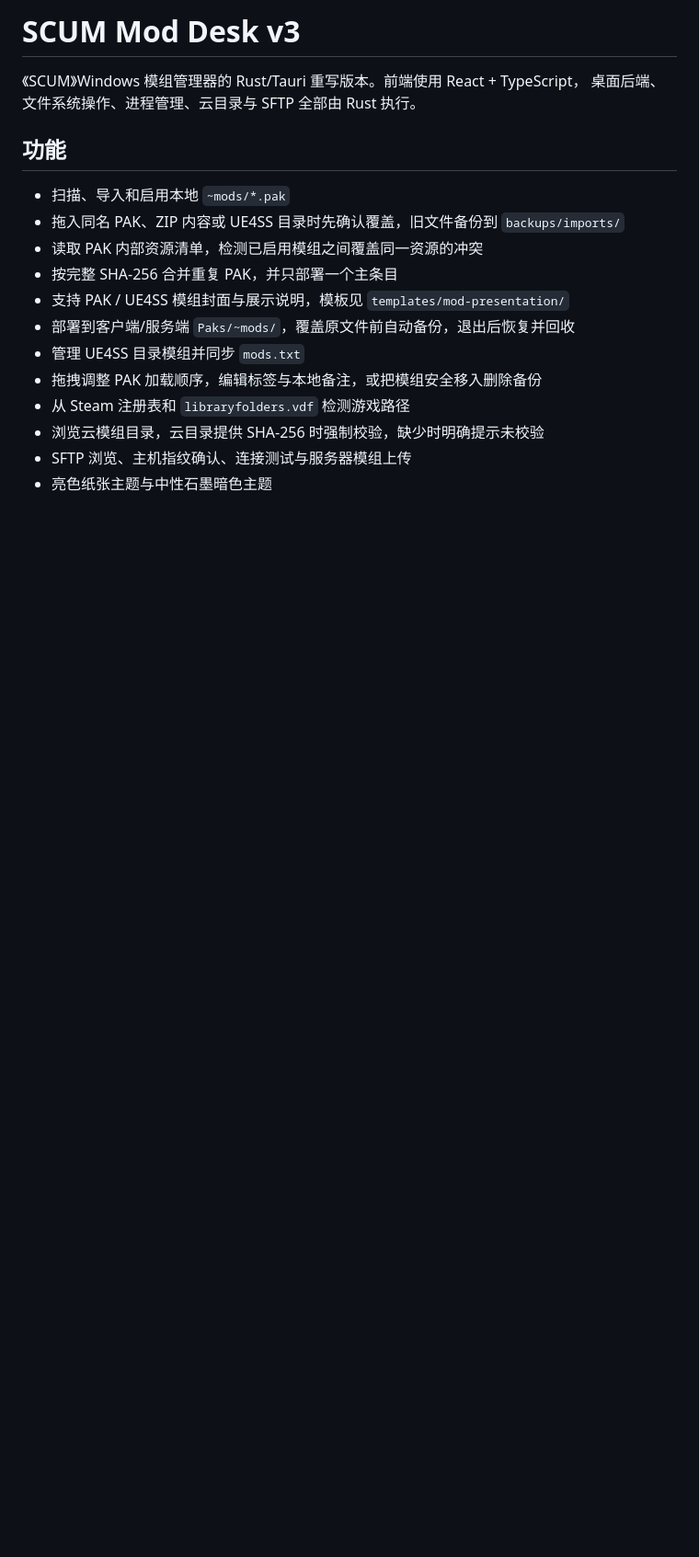
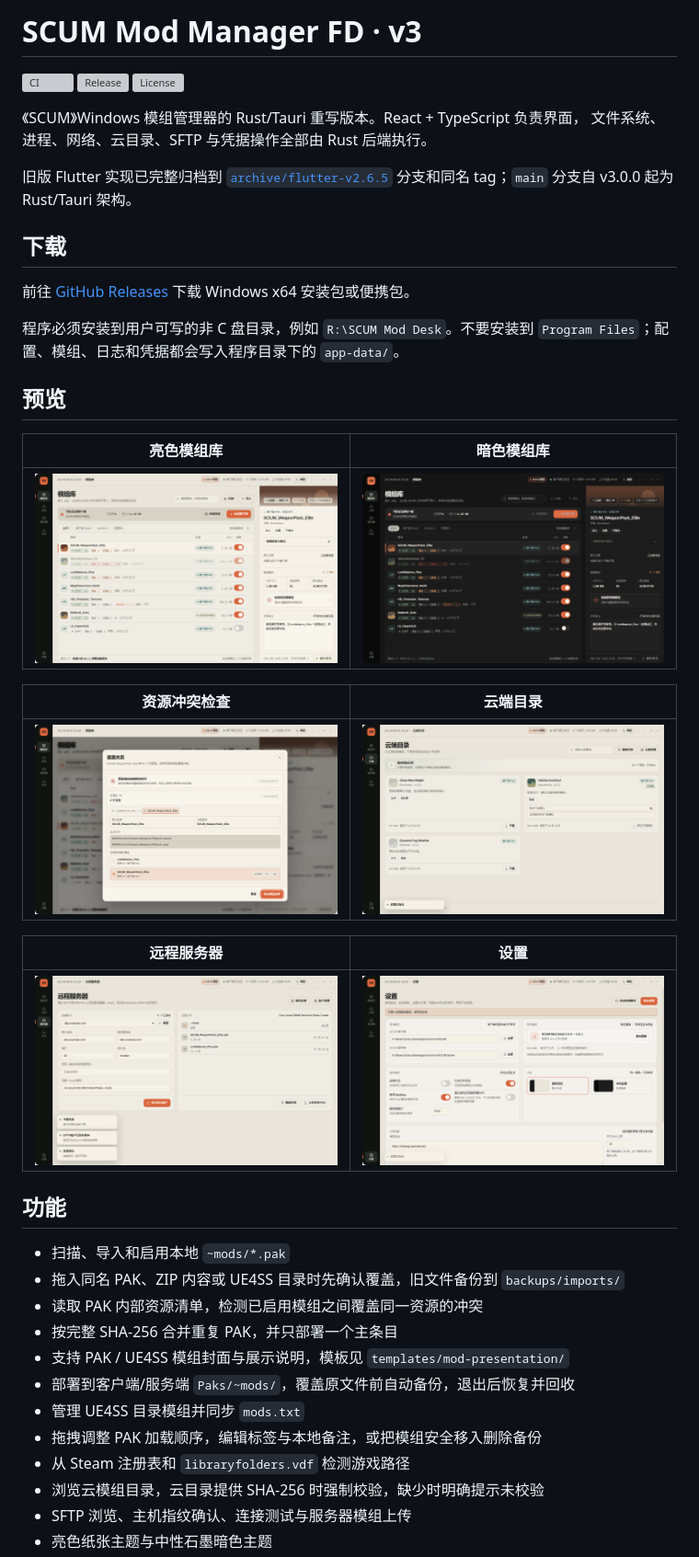
Before and after one commit to LHuiMeng/SCUM-Mod-Manager-FD, a Markdown page: README.md, the part around the change. Shown at 92% size. GitHub-like rendering; pictures changed too: docs/screenshots/cloud.png (added), docs/screenshots/conflict.png (added), docs/screenshots/library-dark.png (added); blank space fills up the shorter version; grey boxes are pictures that could not be loaded.

Commit message:
feat: 迁移至 Rust/Tauri 并补充发布预览

```diff
--- a/README.md
+++ b/README.md
@@ -1,7 +1,37 @@
-# SCUM Mod Desk v3
+# SCUM Mod Manager FD · v3
 
-《SCUM》Windows 模组管理器的 Rust/Tauri 重写版本。前端使用 React + TypeScript，
-桌面后端、文件系统操作、进程管理、云目录与 SFTP 全部由 Rust 执行。
+[![CI](https://github.com/LHuiMeng/SCUM-Mod-Manager-FD/actions/workflows/ci.yml/badge.svg)](https://github.com/LHuiMeng/SCUM-Mod-Manager-FD/actions/workflows/ci.yml)
+[![Release](https://img.shields.io/github/v/release/LHuiMeng/SCUM-Mod-Manager-FD?display_name=tag&label=release)](https://github.com/LHuiMeng/SCUM-Mod-Manager-FD/releases/latest)
+[![License](https://img.shields.io/github/license/LHuiMeng/SCUM-Mod-Manager-FD)](LICENSE)
+
+《SCUM》Windows 模组管理器的 Rust/Tauri 重写版本。React + TypeScript 负责界面，
+文件系统、进程、网络、云目录、SFTP 与凭据操作全部由 Rust 后端执行。
+
+旧版 Flutter 实现已完整归档到
+[`archive/flutter-v2.6.5`](https://github.com/LHuiMeng/SCUM-Mod-Manager-FD/tree/archive/flutter-v2.6.5)
+分支和同名 tag；`main` 分支自 v3.0.0 起为 Rust/Tauri 架构。
+
+## 下载
+
+前往 [GitHub Releases](https://github.com/LHuiMeng/SCUM-Mod-Manager-FD/releases/latest)
+下载 Windows x64 安装包或便携包。
+
+程序必须安装到用户可写的非 C 盘目录，例如 `R:\SCUM Mod Desk`。不要安装到
+`Program Files`；配置、模组、日志和凭据都会写入程序目录下的 `app-data/`。
+
+## 预览
+
+| 亮色模组库 | 暗色模组库 |
+| --- | --- |
+| ![亮色模组库](docs/screenshots/library-light.png) | ![暗色模组库](docs/screenshots/library-dark.png) |
+
+| 资源冲突检查 | 云端目录 |
+| --- | --- |
+| ![资源冲突检查](docs/screenshots/conflict.png) | ![云端目录](docs/screenshots/cloud.png) |
+
+| 远程服务器 | 设置 |
+| --- | --- |
+| ![远程服务器](docs/screenshots/server.png) | ![设置](docs/screenshots/settings.png) |
 
 ## 功能
 
```
Also changed, not shown: 2 other files.
